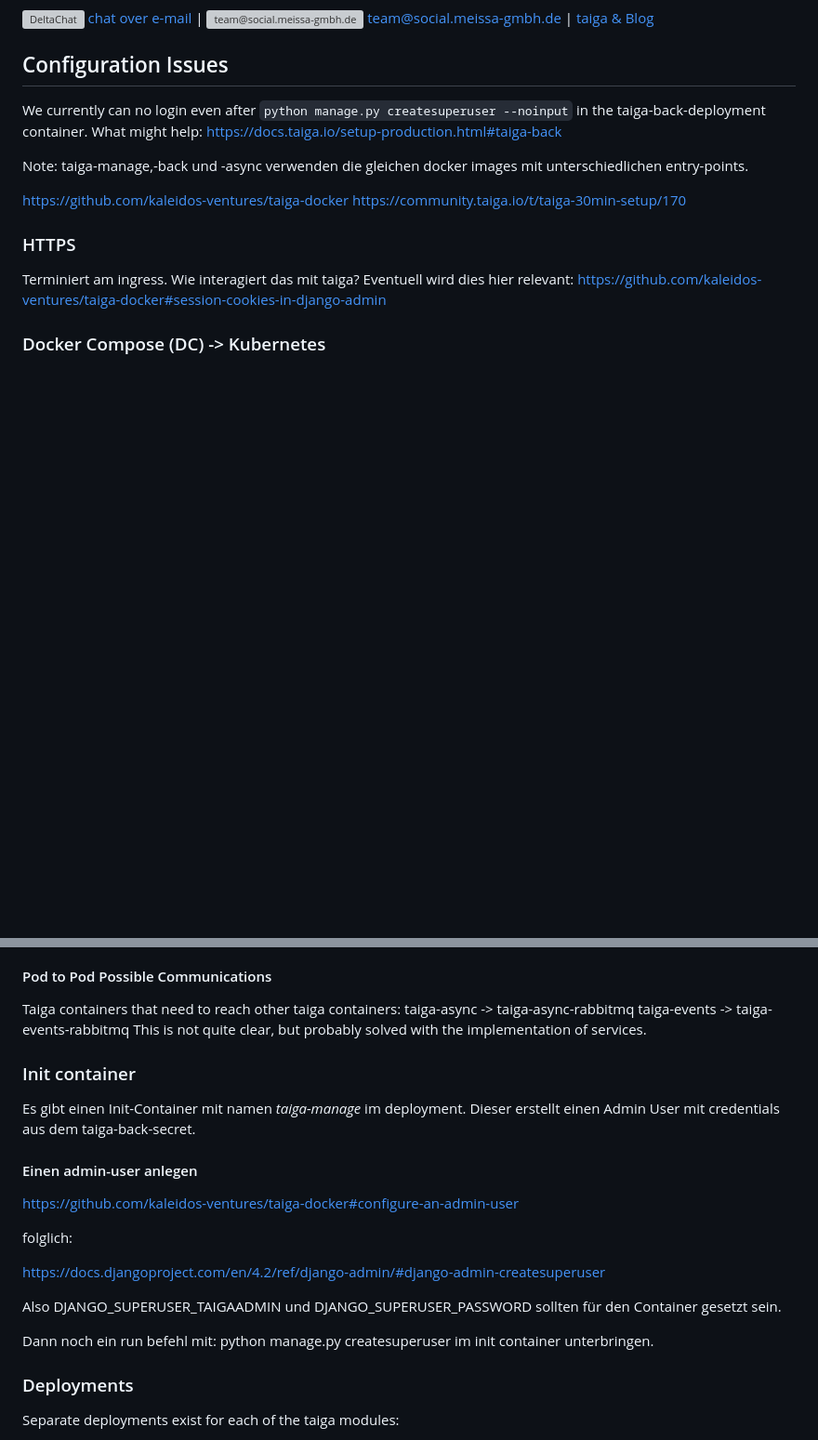
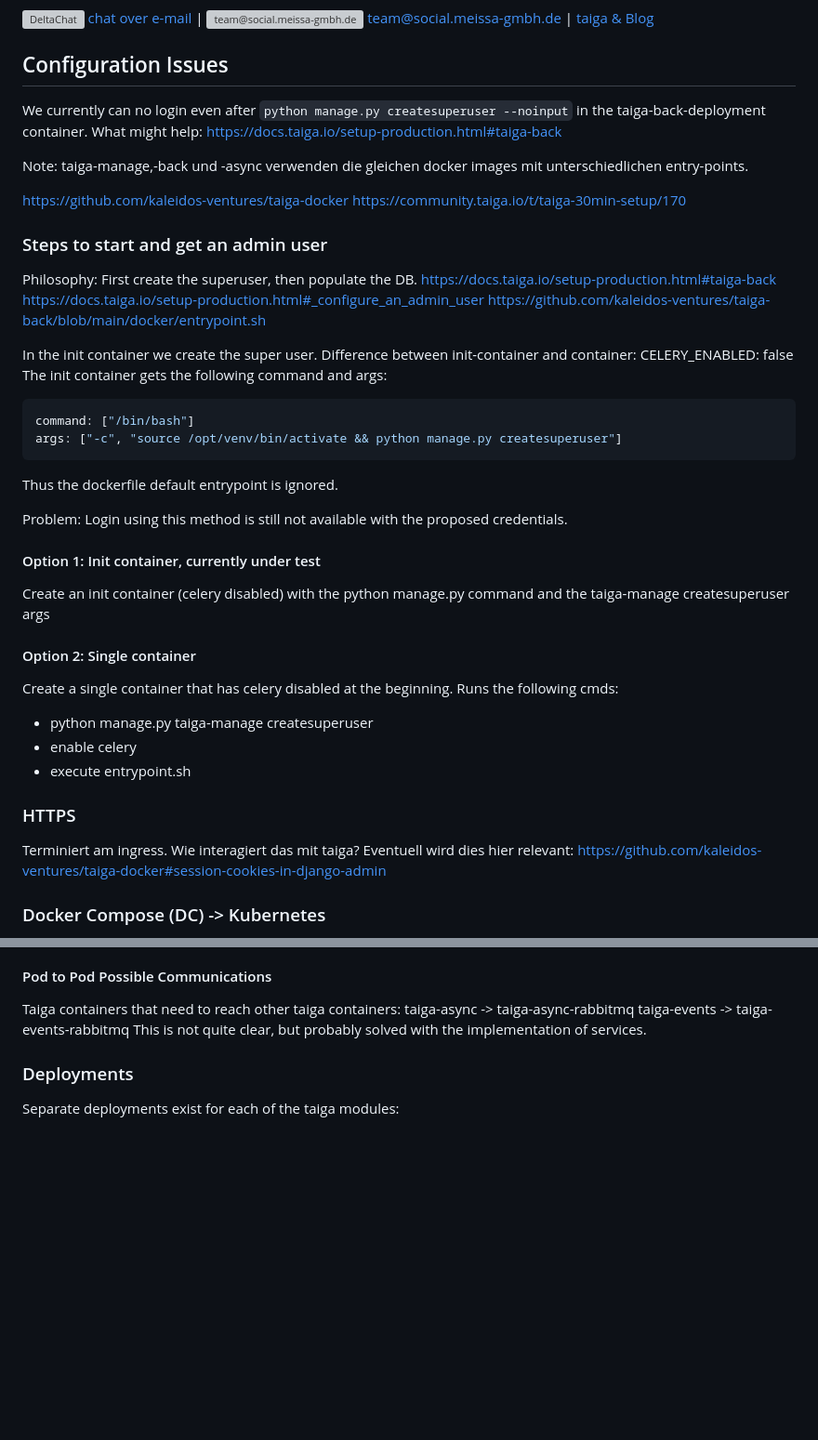
Before and after one commit to DomainDrivenArchitecture/c4k-taiga, a Markdown page: README.md, 2 parts joined by grey strips. Shown: that part at 93% size. Drawn GitHub-style; blank space fills up the shorter version; grey boxes are pictures that could not be loaded.

Commit message:
Describe state of knowledge about admin user

````diff
--- a/README.md
+++ b/README.md
@@ -12,6 +12,37 @@ Note: taiga-manage,-back und -async verwenden die gleichen docker images mit unt
 
 https://github.com/kaleidos-ventures/taiga-docker
 https://community.taiga.io/t/taiga-30min-setup/170
+
+### Steps to start and get an admin user
+
+Philosophy: First create the superuser, then populate the DB.
+https://docs.taiga.io/setup-production.html#taiga-back
+https://docs.taiga.io/setup-production.html#_configure_an_admin_user
+https://github.com/kaleidos-ventures/taiga-back/blob/main/docker/entrypoint.sh
+
+In the init container we create the super user. Difference between init-container and container: CELERY_ENABLED: false
+The init container gets the following command and args:
+
+```yaml
+command: ["/bin/bash"]
+args: ["-c", "source /opt/venv/bin/activate && python manage.py createsuperuser"]
+```
+
+Thus the dockerfile default entrypoint is ignored.
+
+Problem: Login using this method is still not available with the proposed credentials.
+
+#### Option 1: Init container, currently under test
+
+Create an init container (celery disabled) with the python manage.py command and the taiga-manage createsuperuser args
+
+#### Option 2: Single container
+
+Create a single container that has celery disabled at the beginning.
+Runs the following cmds:
+* python manage.py taiga-manage createsuperuser
+* enable celery
+* execute entrypoint.sh
 
 ### HTTPS
 
@@ -50,24 +81,6 @@ Taiga containers that need to reach other taiga containers:
 taiga-async -> taiga-async-rabbitmq
 taiga-events -> taiga-events-rabbitmq
 This is not quite clear, but probably solved with the implementation of services.
-
-### Init container
-
-Es gibt einen Init-Container mit namen *taiga-manage* im deployment.
-Dieser erstellt einen Admin User mit credentials aus dem taiga-back-secret.
-
-#### Einen admin-user anlegen
-
-https://github.com/kaleidos-ventures/taiga-docker#configure-an-admin-user
-
-folglich:
-
-https://docs.djangoproject.com/en/4.2/ref/django-admin/#django-admin-createsuperuser
-
-Also DJANGO_SUPERUSER_TAIGAADMIN und DJANGO_SUPERUSER_PASSWORD
-sollten für den Container gesetzt sein.
-
-Dann noch ein run befehl mit: python manage.py createsuperuser im init container unterbringen.
 
 ### Deployments
 
````
